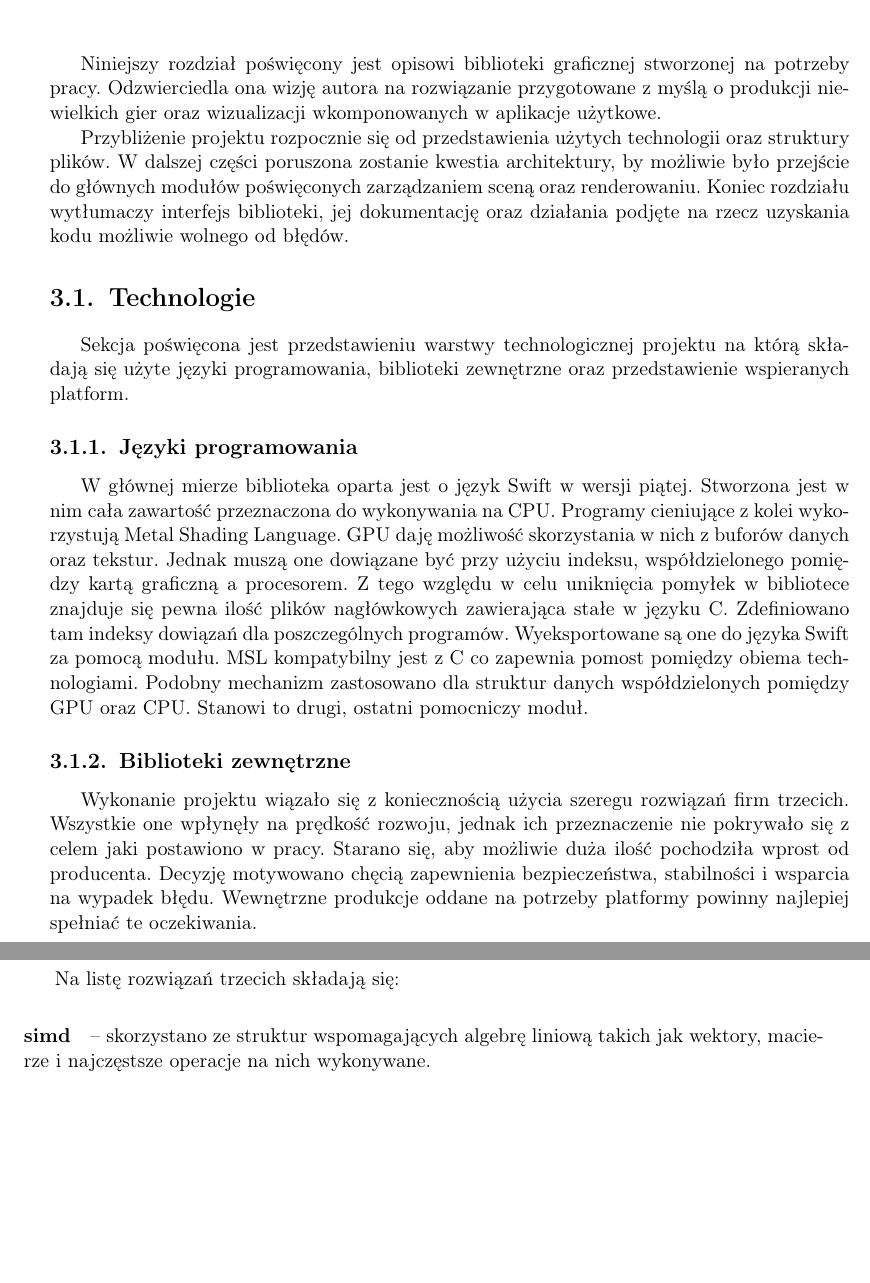
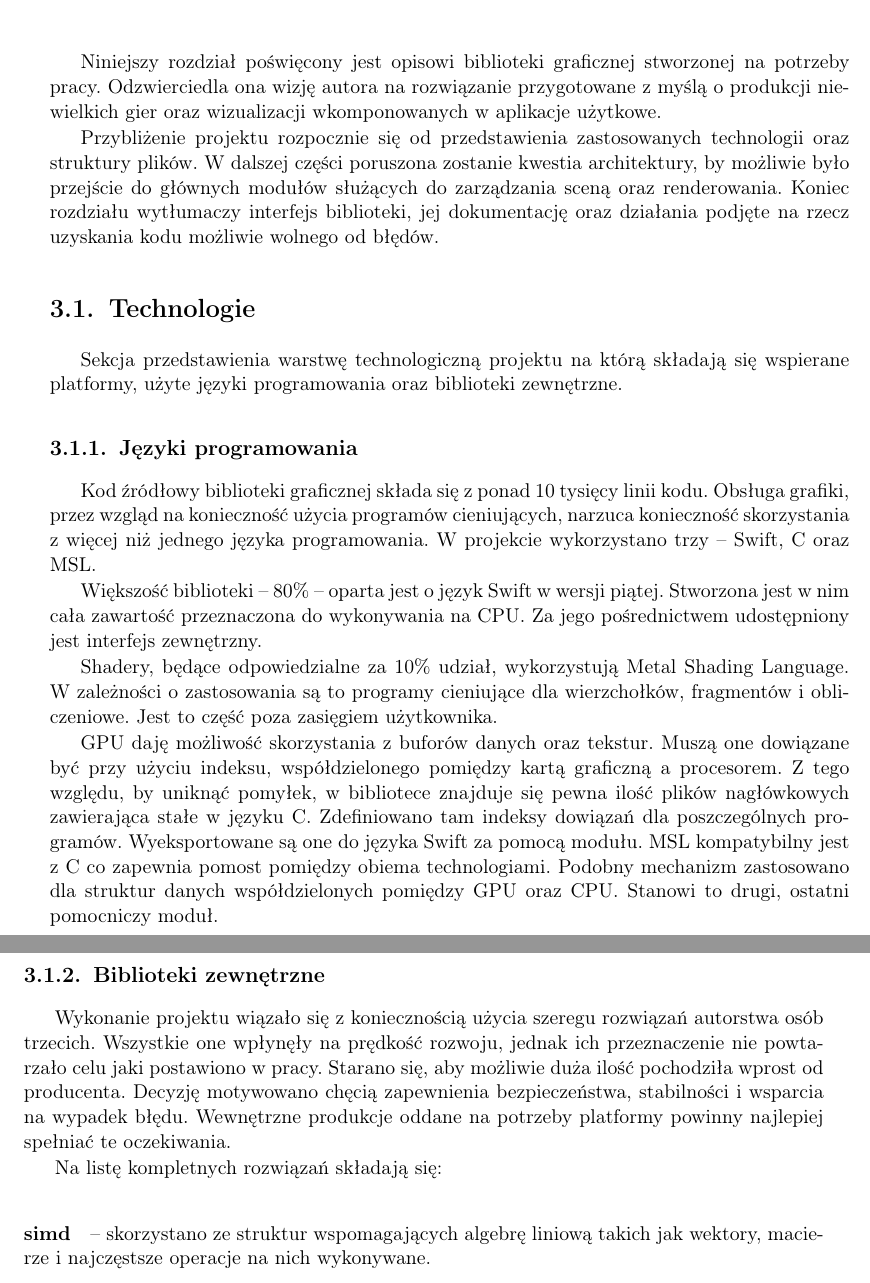
Before and after one commit to P0rc3lain/Master-s-thesis, a LaTeX thesis (master-s-thesis.tex, which reads chapters/details/intro.tex, chapters/details/technologies/intro.tex, chapters/details/technologies/libraries.tex): two parts of pages 47 and 48 of 70, joined at a grey line, cut so that both start at the same text, the shorter picture padded with empty space. Compiled offline with pdfLaTeX.

Commit message:
Rephrase sentences

```diff
--- a/chapters/details/intro.tex
+++ b/chapters/details/intro.tex
@@ -3,6 +3,6 @@ Niniejszy rozdział poświęcony jest opisowi biblioteki graficznej stworzonej n
 Odzwierciedla ona wizję autora na rozwiązanie przygotowane z myślą o produkcji niewielkich gier
 oraz wizualizacji wkomponowanych w aplikacje użytkowe.
 \par
-Przybliżenie projektu rozpocznie się od przedstawienia użytych technologii oraz struktury plików.
-W dalszej części poruszona zostanie kwestia architektury, by możliwie było przejście do głównych modułów poświęconych zarządzaniem sceną oraz renderowaniu.
+Przybliżenie projektu rozpocznie się od przedstawienia zastosowanych technologii oraz struktury plików.
+W dalszej części poruszona zostanie kwestia architektury, by możliwie było przejście do głównych modułów służących do zarządzania sceną oraz renderowania.
 Koniec rozdziału wytłumaczy interfejs biblioteki, jej dokumentację oraz działania podjęte na rzecz uzyskania kodu możliwie wolnego od błędów.
--- a/chapters/details/technologies/intro.tex
+++ b/chapters/details/technologies/intro.tex
@@ -1,2 +1,2 @@
 \section{Technologie}
-Sekcja poświęcona jest przedstawieniu warstwy technologicznej projektu na którą składają się użyte języki programowania, biblioteki zewnętrzne oraz przedstawienie wspieranych platform.
+Sekcja przedstawienia warstwę technologiczną projektu na którą składają się wspierane platformy, użyte języki programowania oraz biblioteki zewnętrzne.
--- a/chapters/details/technologies/libraries.tex
+++ b/chapters/details/technologies/libraries.tex
@@ -1,11 +1,11 @@
 \subsection{Biblioteki zewnętrzne}
-Wykonanie projektu wiązało się z koniecznością użycia szeregu rozwiązań firm trzecich.
-Wszystkie one wpłynęły na prędkość rozwoju, jednak ich przeznaczenie nie pokrywało się z celem jaki postawiono w pracy.
+Wykonanie projektu wiązało się z koniecznością użycia szeregu rozwiązań autorstwa osób trzecich.
+Wszystkie one wpłynęły na prędkość rozwoju, jednak ich przeznaczenie nie powtarzało celu jaki postawiono w pracy.
 Starano się, aby możliwie duża ilość pochodziła wprost od producenta.
 Decyzję motywowano chęcią zapewnienia bezpieczeństwa, stabilności i wsparcia na wypadek błędu.
 Wewnętrzne produkcje oddane na potrzeby platformy powinny najlepiej spełniać te oczekiwania.
 \par
-Na listę rozwiązań trzecich składają się:
+Na listę kompletnych rozwiązań składają się:
 \paragraph*{simd}\longpause skorzystano ze struktur wspomagających algebrę liniową takich jak wektory, macierze i najczęstsze operacje na nich wykonywane.
 \paragraph*{AppKit, UIKit}\longpause użyte zostały w celu zapewnienia użytkownikowi widoku skonfigurowanego uprzednio na potrzeby generowania grafiki za pośrednictwem silnika.
 \paragraph*{Metal}\longpause moduł udostępnił zbiór funkcji potrzebnych do interakcji z kartą graficzną.
--- a/chapters/details/technologies/programming_languages.tex
+++ b/chapters/details/technologies/programming_languages.tex
@@ -1,10 +1,19 @@
 \subsection{Języki programowania}
-W głównej mierze biblioteka oparta jest o język Swift w wersji piątej.
+Kod źródłowy biblioteki graficznej składa się z ponad 10 tysięcy linii kodu.
+Obsługa grafiki, przez wzgląd na konieczność użycia programów cieniujących, narzuca konieczność skorzystania z więcej niż jednego języka programowania.
+W projekcie wykorzystano trzy \longpause Swift, C oraz MSL.
+\par
+Większość biblioteki \longpause 80\% \longpause oparta jest o język Swift w wersji piątej.
 Stworzona jest w nim cała zawartość przeznaczona do wykonywania na CPU.
-Programy cieniujące z kolei wykorzystują Metal Shading Language.
-GPU daję możliwość skorzystania w nich z buforów danych oraz tekstur.
-Jednak muszą one dowiązane być przy użyciu indeksu, współdzielonego pomiędzy kartą graficzną a procesorem.
-Z tego względu w celu uniknięcia pomyłek w bibliotece znajduje się pewna ilość plików nagłówkowych zawierająca stałe w języku C.
+Za jego pośrednictwem udostępniony jest interfejs zewnętrzny.
+\par
+Shadery, będące odpowiedzialne za 10\% udział, wykorzystują Metal Shading Language.
+W zależności o zastosowania są to programy cieniujące dla wierzchołków, fragmentów i obliczeniowe.
+Jest to część poza zasięgiem użytkownika.
+\par
+GPU daję możliwość skorzystania z buforów danych oraz tekstur.
+Muszą one dowiązane być przy użyciu indeksu, współdzielonego pomiędzy kartą graficzną a procesorem.
+Z tego względu, by uniknąć pomyłek, w bibliotece znajduje się pewna ilość plików nagłówkowych zawierająca stałe w języku C.
 Zdefiniowano tam indeksy dowiązań dla poszczególnych programów.
 Wyeksportowane są one do języka Swift za pomocą modułu.
 MSL kompatybilny jest z C co zapewnia pomost pomiędzy obiema technologiami.
```
Also changed, not shown: chapters/details/technologies/platforms.tex (+1 -1 lines).
